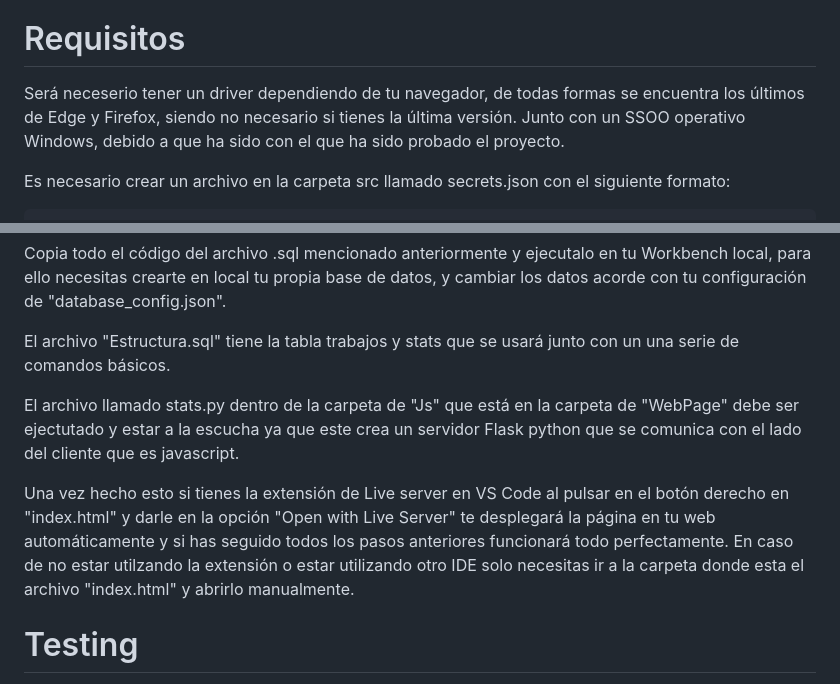
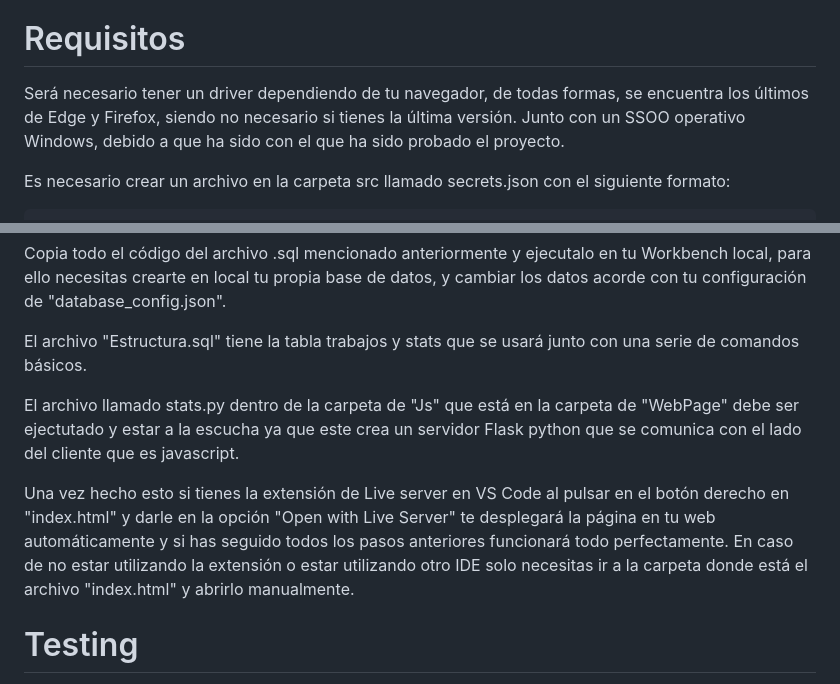
Before and after one commit to SantosSanzJ/ISI-IberiaJobs, a Markdown page: README.md, 2 parts joined by grey strips. Rendered like a GitHub page.

````diff
--- a/README.md
+++ b/README.md
@@ -9,7 +9,7 @@ Joaquín Sierra Granados: Backend
 Álvaro Ruiz Roldán: Frontend
 
 # Requisitos
-Será neceserio tener un driver dependiendo de tu navegador, de todas formas se encuentra los últimos de Edge y Firefox, siendo no necesario si tienes la última versión. Junto con un SSOO operativo Windows, debido a que ha sido con el que ha sido probado el proyecto.
+Será necesario tener un driver dependiendo de tu navegador, de todas formas, se encuentra los últimos de Edge y Firefox, siendo no necesario si tienes la última versión. Junto con un SSOO operativo Windows, debido a que ha sido con el que ha sido probado el proyecto.
 
 Es necesario crear un archivo en la carpeta src llamado secrets.json con el siguiente formato:
 ```
@@ -29,14 +29,14 @@ Como el webscrapping ya fue ejecutado en su momento está toda la información g
 Copia todo el código del archivo .sql mencionado anteriormente y ejecutalo en tu Workbench local, para ello
 necesitas crearte en local tu propia base de datos, y cambiar los datos acorde con tu configuración de "database_config.json".
 
-El archivo "Estructura.sql" tiene la tabla trabajos y stats que se usará junto con un una serie de comandos básicos.
+El archivo "Estructura.sql" tiene la tabla trabajos y stats que se usará junto con una serie de comandos básicos.
 
 El archivo llamado stats.py dentro de la carpeta de "Js" que está en la carpeta de "WebPage" debe ser ejectutado
 y estar a la escucha ya que este crea un servidor Flask python que se comunica con el lado del cliente que es javascript.
 
 Una vez hecho esto si tienes la extensión de Live server en VS Code al pulsar en el botón derecho en "index.html" y darle en
 la opción "Open with Live Server" te desplegará la página en tu web automáticamente y si has seguido todos los pasos anteriores
-funcionará todo perfectamente. En caso de no estar utilzando la extensión o estar utilizando otro IDE solo necesitas ir a la carpeta donde esta el archivo "index.html" y abrirlo manualmente.
+funcionará todo perfectamente. En caso de no estar utilizando la extensión o estar utilizando otro IDE solo necesitas ir a la carpeta donde está el archivo "index.html" y abrirlo manualmente.
 
 # Testing
 Para el testing será necesario tener instalado pytest, se tendrá que ejecutar desde src/WebScrapping con el comando:
````
